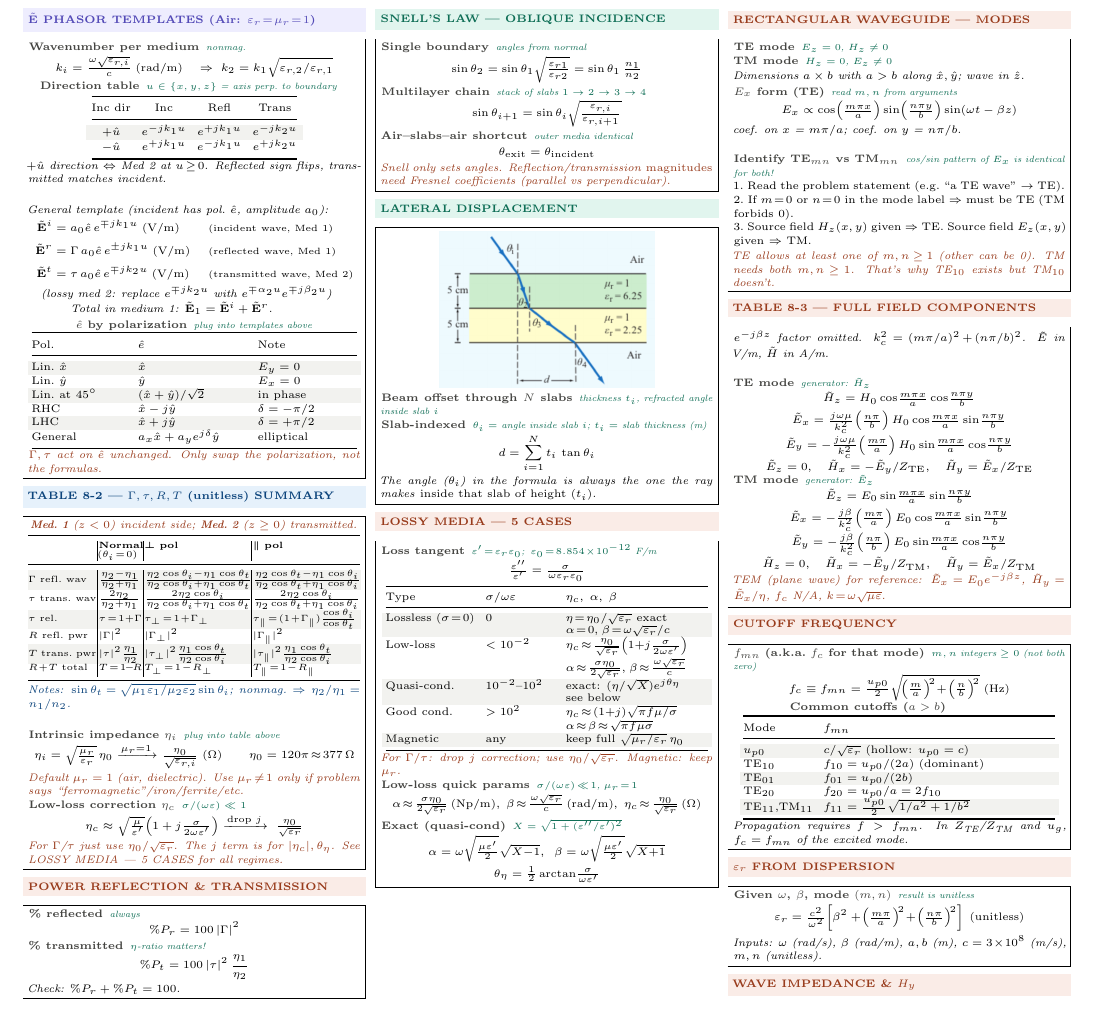
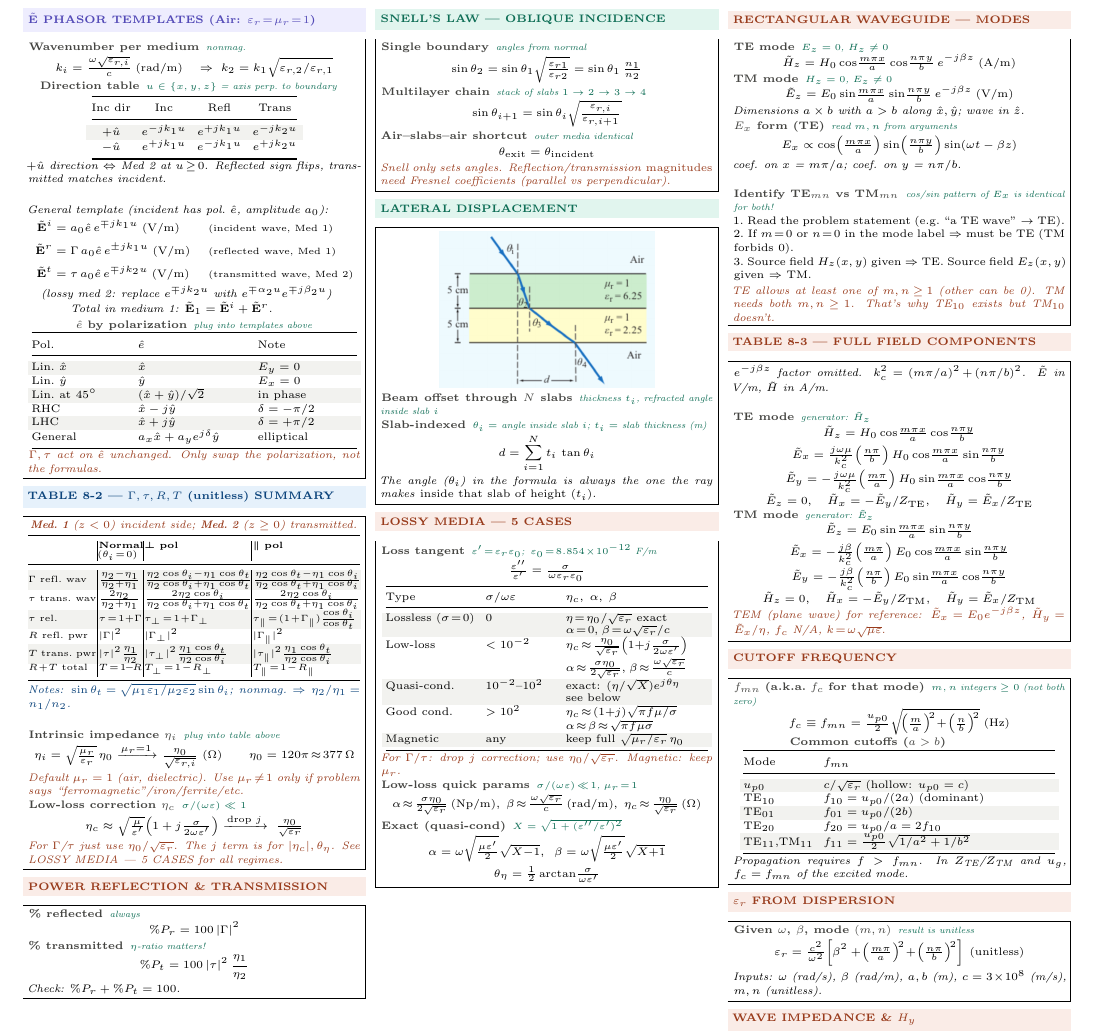
Before and after one commit to BaoPSU/ECE332-EMAG-II-Portland-State-University, a LaTeX document (Notes/Cheatsheets/Final/src/ECE332_HW3_cheatsheet.tex): part of the page before the commit and part of page 1 of 2 after it, cut so that both start at the same text, the shorter picture padded with empty space. Compiled offline with pdfLaTeX.

Commit message:
HW3 sheet: WAVEGUIDE MODES box add full H_z and E_z equations for TE/TM

```diff
--- a/Notes/Cheatsheets/Final/src/ECE332_HW3_cheatsheet.tex
+++ b/Notes/Cheatsheets/Final/src/ECE332_HW3_cheatsheet.tex
@@ -188,8 +188,10 @@ Good cond. & $>10^2$ & $\eta_c\!\approx\!(1{+}j)\sqrt{\pi f\mu/\sigma}$\newline
 %-- Column 3 -----------------------------------
 \shead{coralbg}{coral}{RECTANGULAR WAVEGUIDE --- MODES}
 \begin{ebox}
-\eq{TE mode}{$E_z=0$, $H_z\ne0$}\\
-\eq{TM mode}{$H_z=0$, $E_z\ne0$}\\[1pt]
+\eq{TE mode}{$E_z=0$, $H_z\ne0$}
+\[\tilde{H}_z = H_0\cos\!\tfrac{m\pi x}{a}\cos\!\tfrac{n\pi y}{b}\,e^{-j\beta z}\;\text{(A/m)}\]
+\eq{TM mode}{$H_z=0$, $E_z\ne0$}
+\[\tilde{E}_z = E_0\sin\!\tfrac{m\pi x}{a}\sin\!\tfrac{n\pi y}{b}\,e^{-j\beta z}\;\text{(V/m)}\]
 \textit{Dimensions $a\times b$ with $a>b$ along $\hat{x},\hat{y}$; wave in $\hat{z}$.}\\[1pt]
 \eq{$E_x$ form (TE)}{read $m,n$ from arguments}
 \[E_x \propto \cos\!\left(\tfrac{m\pi x}{a}\right)\sin\!\left(\tfrac{n\pi y}{b}\right)\sin(\omega t-\beta z)\]
```
